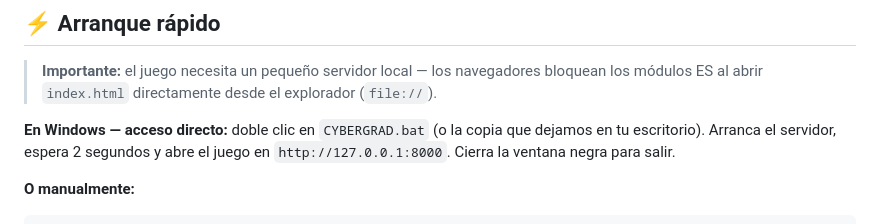
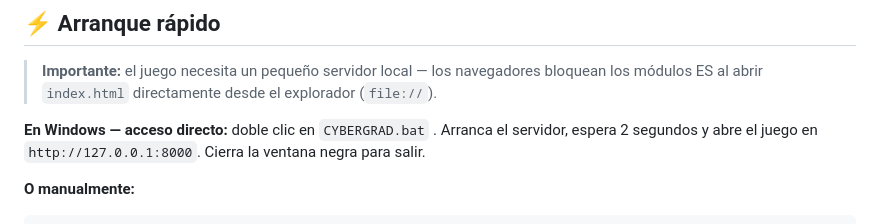
Before and after one commit to knklinux/cybergrad, a Markdown page: README.md, the part around the change. GitHub-like rendering.

```diff
--- a/README.md
+++ b/README.md
@@ -38,7 +38,7 @@ Está pensado como **guía de aprendizaje** para ti y para cualquiera que quiera
 
 > **Importante:** el juego necesita un pequeño servidor local — los navegadores bloquean los módulos ES al abrir `index.html` directamente desde el explorador (`file://`).
 
-**En Windows — acceso directo:** doble clic en `CYBERGRAD.bat` (o la copia que dejamos en tu escritorio). Arranca el servidor, espera 2 segundos y abre el juego en `http://127.0.0.1:8000`. Cierra la ventana negra para salir.
+**En Windows — acceso directo:** doble clic en `CYBERGRAD.bat` . Arranca el servidor, espera 2 segundos y abre el juego en `http://127.0.0.1:8000`. Cierra la ventana negra para salir.
 
 **O manualmente:**
 
```
